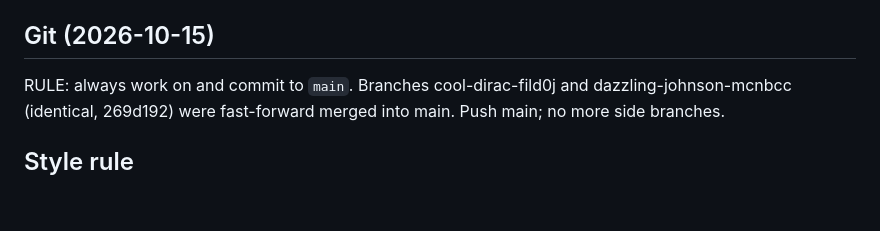
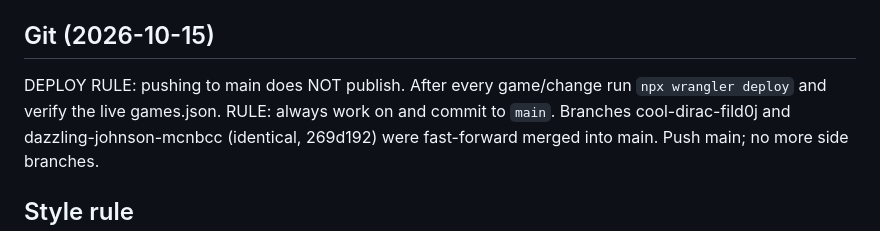
Before and after one commit to aaron1612n-cmd/galaxica, a Markdown page: GalaxicaHostingrunbook.md, the part around the change. Drawn GitHub-style; blank space fills up the shorter version.

Commit message:
Runbook: always deploy after pushing
Co-Authored-By: Claude Sonnet 5.5 <noreply@anthropic.com>
Claude-Session: https://claude.ai/code/session_0119JzSNj9fBo93ZKYpD7daS

```diff
--- a/GalaxicaHostingrunbook.md
+++ b/GalaxicaHostingrunbook.md
@@ -96,6 +96,7 @@ AUTO = gardener: keeps <=5 planets on spaced ring slots in the band (moons remov
 Ideas: pinch/zoom, save/share systems, comets, moons that survive.
 
 ## Git (2026-10-15)
+DEPLOY RULE: pushing to main does NOT publish. After every game/change run `npx wrangler deploy` and verify the live games.json.
 RULE: always work on and commit to `main`. Branches cool-dirac-fild0j and dazzling-johnson-mcnbcc (identical, 269d192) were fast-forward merged into main. Push main; no more side branches.
 
 ## Style rule
```
